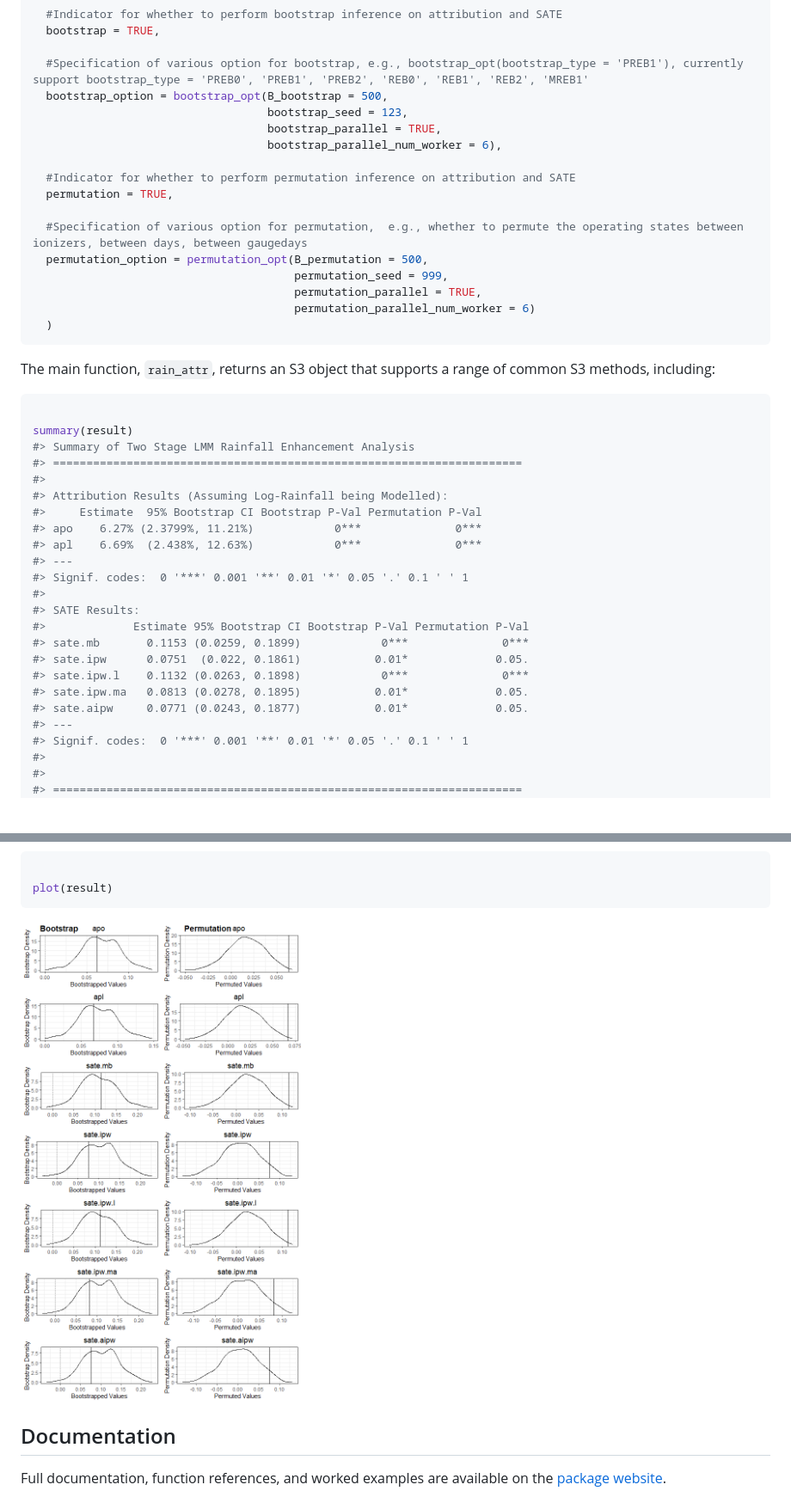
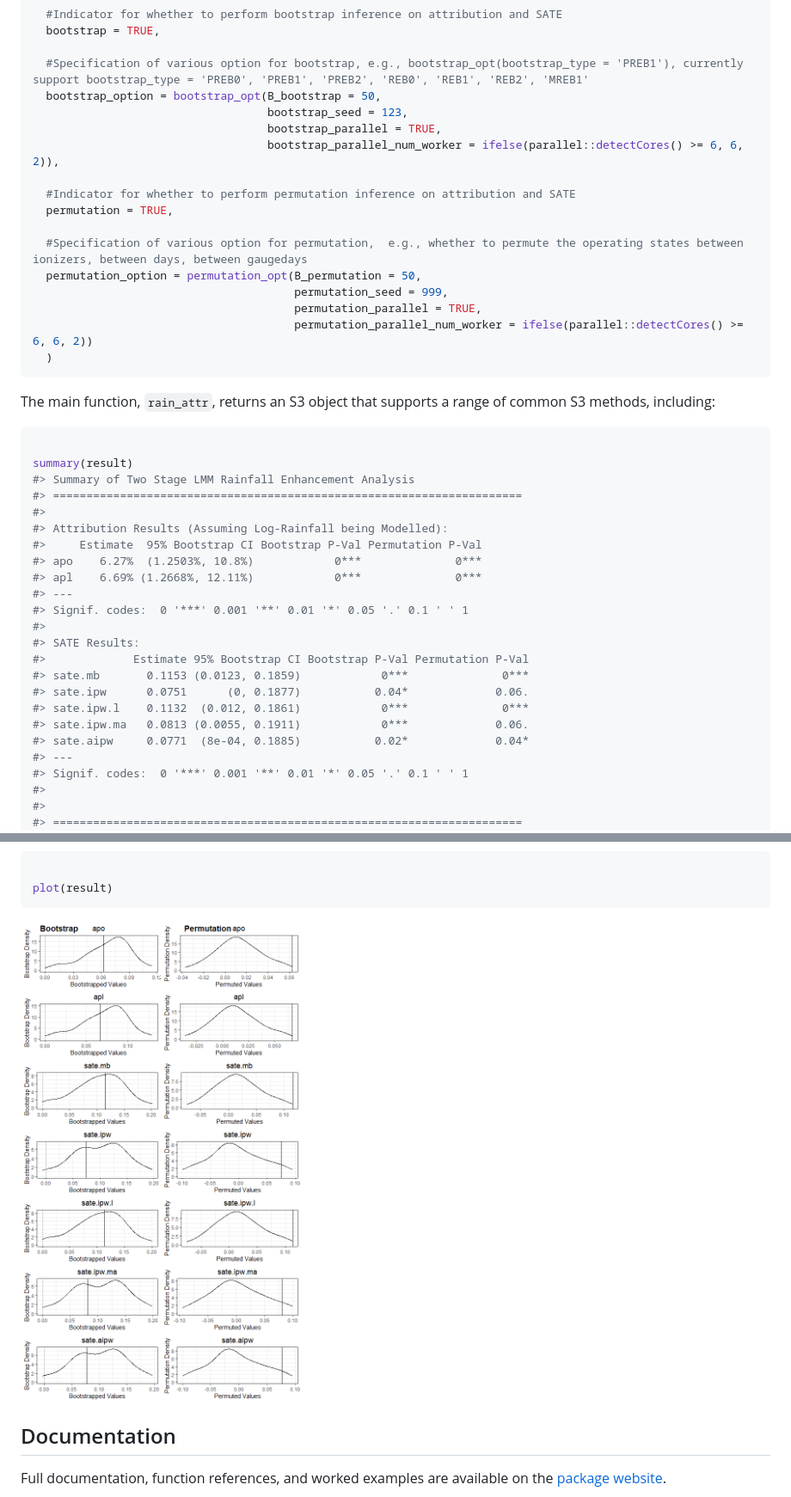
Before and after one commit to Zy1225/RainAttr, a Markdown page: index.md, 2 parts joined by grey strips. Shown at 86% size. Rendered like a GitHub page; pictures changed too: reference/figures/README-unnamed-chunk-2-1.png; blank space fills up the shorter version.

````diff
--- a/index.md
+++ b/index.md
@@ -76,19 +81,19 @@ result = rain_attr(
   bootstrap = TRUE,
 
   #Specification of various option for bootstrap, e.g., bootstrap_opt(bootstrap_type = 'PREB1'), currently support bootstrap_type = 'PREB0', 'PREB1', 'PREB2', 'REB0', 'REB1', 'REB2', 'MREB1'
-  bootstrap_option = bootstrap_opt(B_bootstrap = 500,
+  bootstrap_option = bootstrap_opt(B_bootstrap = 50,
                                    bootstrap_seed = 123,
                                    bootstrap_parallel = TRUE,
-                                   bootstrap_parallel_num_worker = 6),
+                                   bootstrap_parallel_num_worker = ifelse(parallel::detectCores() >= 6, 6, 2)),
 
   #Indicator for whether to perform permutation inference on attribution and SATE
   permutation = TRUE,
 
   #Specification of various option for permutation,  e.g., whether to permute the operating states between ionizers, between days, between gaugedays
-  permutation_option = permutation_opt(B_permutation = 500,
+  permutation_option = permutation_opt(B_permutation = 50,
                                        permutation_seed = 999,
                                        permutation_parallel = TRUE,
-                                       permutation_parallel_num_worker = 6)
+                                       permutation_parallel_num_worker = ifelse(parallel::detectCores() >= 6, 6, 2))
   )
 ```
 
@@ -103,18 +108,18 @@ summary(result)
 #>
 #> Attribution Results (Assuming Log-Rainfall being Modelled):
 #>     Estimate  95% Bootstrap CI Bootstrap P-Val Permutation P-Val
-#> apo    6.27% (2.3799%, 11.21%)            0***              0***
-#> apl    6.69%  (2.438%, 12.63%)            0***              0***
+#> apo    6.27%  (1.2503%, 10.8%)            0***              0***
+#> apl    6.69% (1.2668%, 12.11%)            0***              0***
 #> ---
 #> Signif. codes:  0 '***' 0.001 '**' 0.01 '*' 0.05 '.' 0.1 ' ' 1
 #>
 #> SATE Results:
 #>             Estimate 95% Bootstrap CI Bootstrap P-Val Permutation P-Val
-#> sate.mb       0.1153 (0.0259, 0.1899)            0***              0***
-#> sate.ipw      0.0751  (0.022, 0.1861)           0.01*             0.05.
-#> sate.ipw.l    0.1132 (0.0263, 0.1898)            0***              0***
-#> sate.ipw.ma   0.0813 (0.0278, 0.1895)           0.01*             0.05.
-#> sate.aipw     0.0771 (0.0243, 0.1877)           0.01*             0.05.
+#> sate.mb       0.1153 (0.0123, 0.1859)            0***              0***
+#> sate.ipw      0.0751      (0, 0.1877)           0.04*             0.06.
+#> sate.ipw.l    0.1132  (0.012, 0.1861)            0***              0***
+#> sate.ipw.ma   0.0813 (0.0055, 0.1911)            0***             0.06.
+#> sate.aipw     0.0771  (8e-04, 0.1885)           0.02*             0.04*
 #> ---
 #> Signif. codes:  0 '***' 0.001 '**' 0.01 '*' 0.05 '.' 0.1 ' ' 1
 #>
````
Also changed, not shown: other parts of index.md (+6 -1 lines), articles/RainAttr.md (+37 -5 lines), 5 other files.
